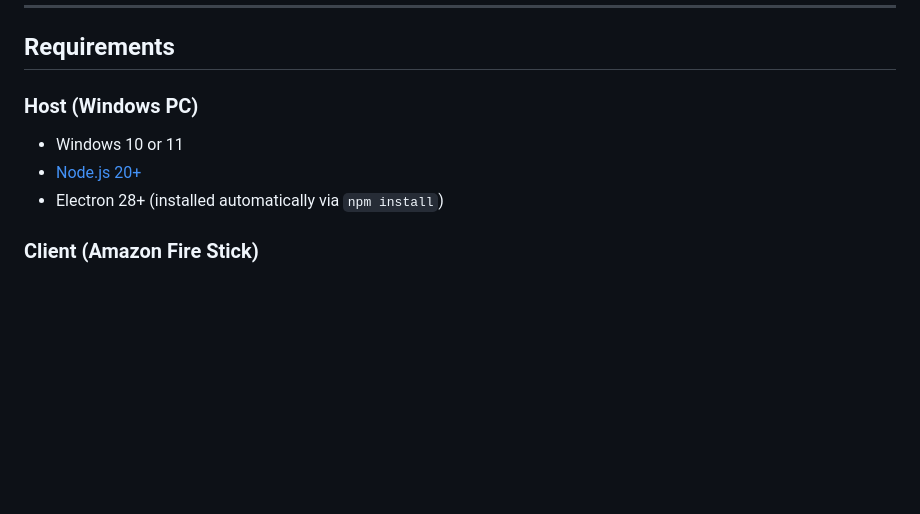
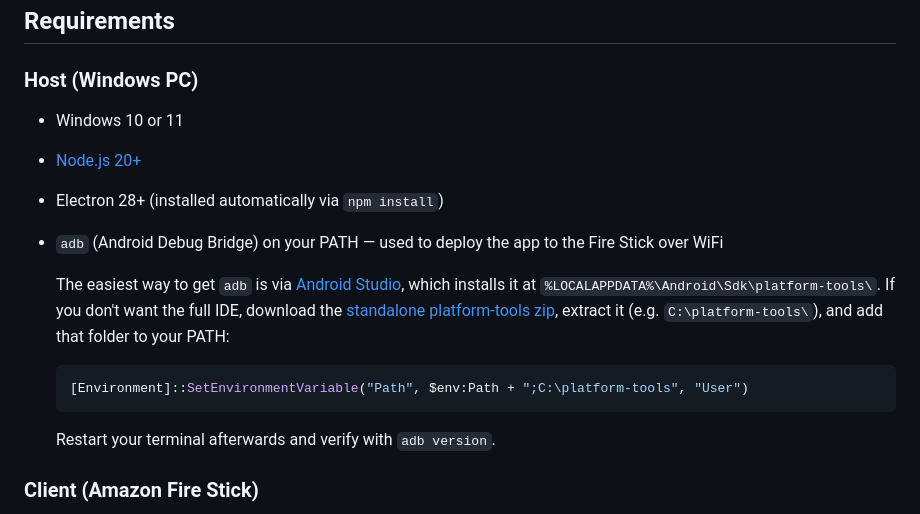
Before and after one commit to hollicait-ops/wait-less, a Markdown page: README.md, the part around the change. GitHub-like rendering; blank space fills up the shorter version.

Commit message:
[BUG-22] Add adb as a host requirement with install instructions
adb is required on the PC to deploy the APK to the Fire Stick, but was
only mentioned under the Fire Stick requirements. Moved to the Host
section with guidance for both Android Studio and standalone
platform-tools installs, including the PATH setup command for Windows.

Co-Authored-By: Claude Sonnet 4.6 <noreply@anthropic.com>

````diff
--- a/README.md
+++ b/README.md
@@ -13,6 +13,15 @@ Architecturally similar to Steam Link: an Electron host captures and streams the
 - Windows 10 or 11
 - [Node.js 20+](https://nodejs.org/en/download)
 - Electron 28+ (installed automatically via `npm install`)
+- `adb` (Android Debug Bridge) on your PATH — used to deploy the app to the Fire Stick over WiFi
+
+  The easiest way to get `adb` is via [Android Studio](https://developer.android.com/studio), which installs it at `%LOCALAPPDATA%\Android\Sdk\platform-tools\`. If you don't want the full IDE, download the [standalone platform-tools zip](https://developer.android.com/tools/releases/platform-tools), extract it (e.g. `C:\platform-tools\`), and add that folder to your PATH:
+
+  ```powershell
+  [Environment]::SetEnvironmentVariable("Path", $env:Path + ";C:\platform-tools", "User")
+  ```
+
+  Restart your terminal afterwards and verify with `adb version`.
 
 ### Client (Amazon Fire Stick)
 
````
